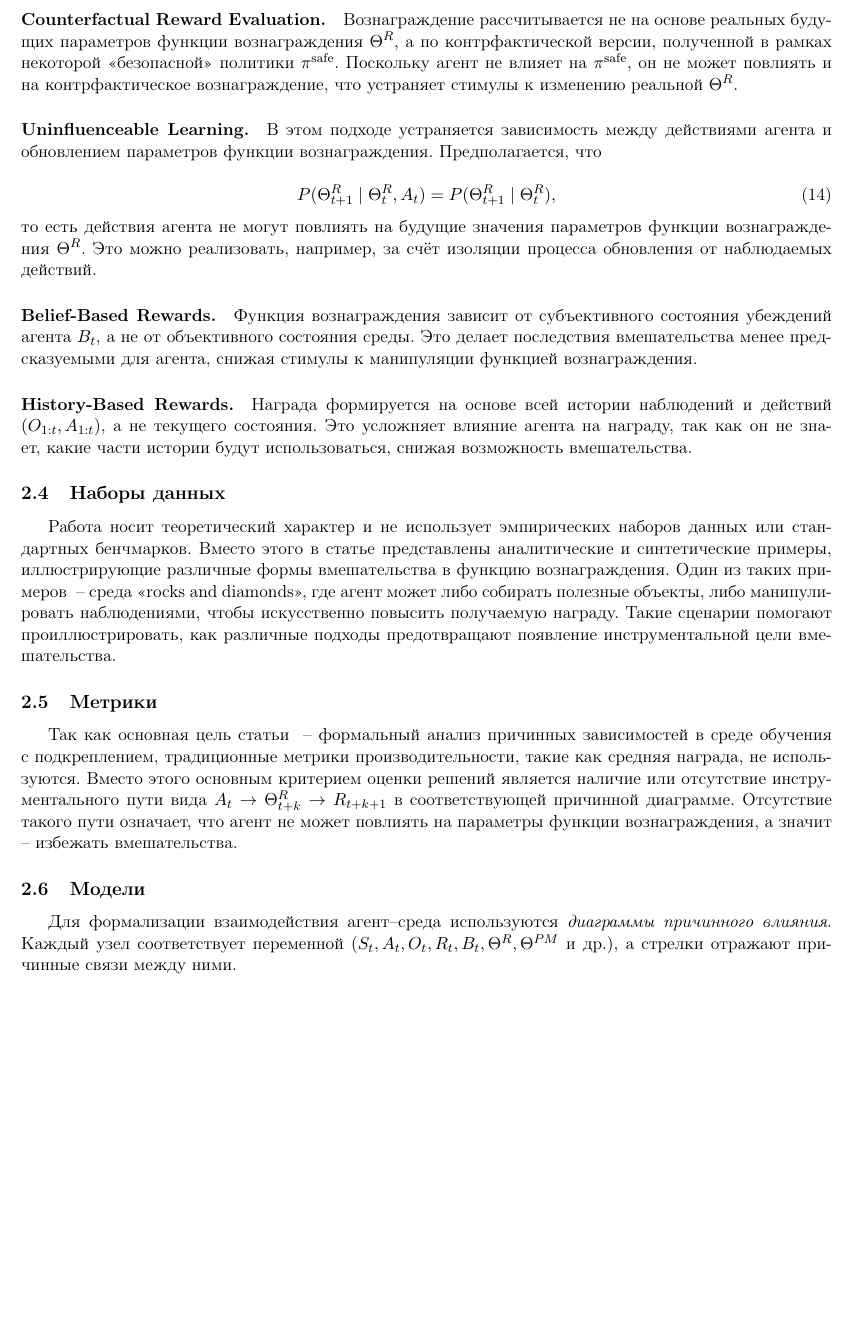
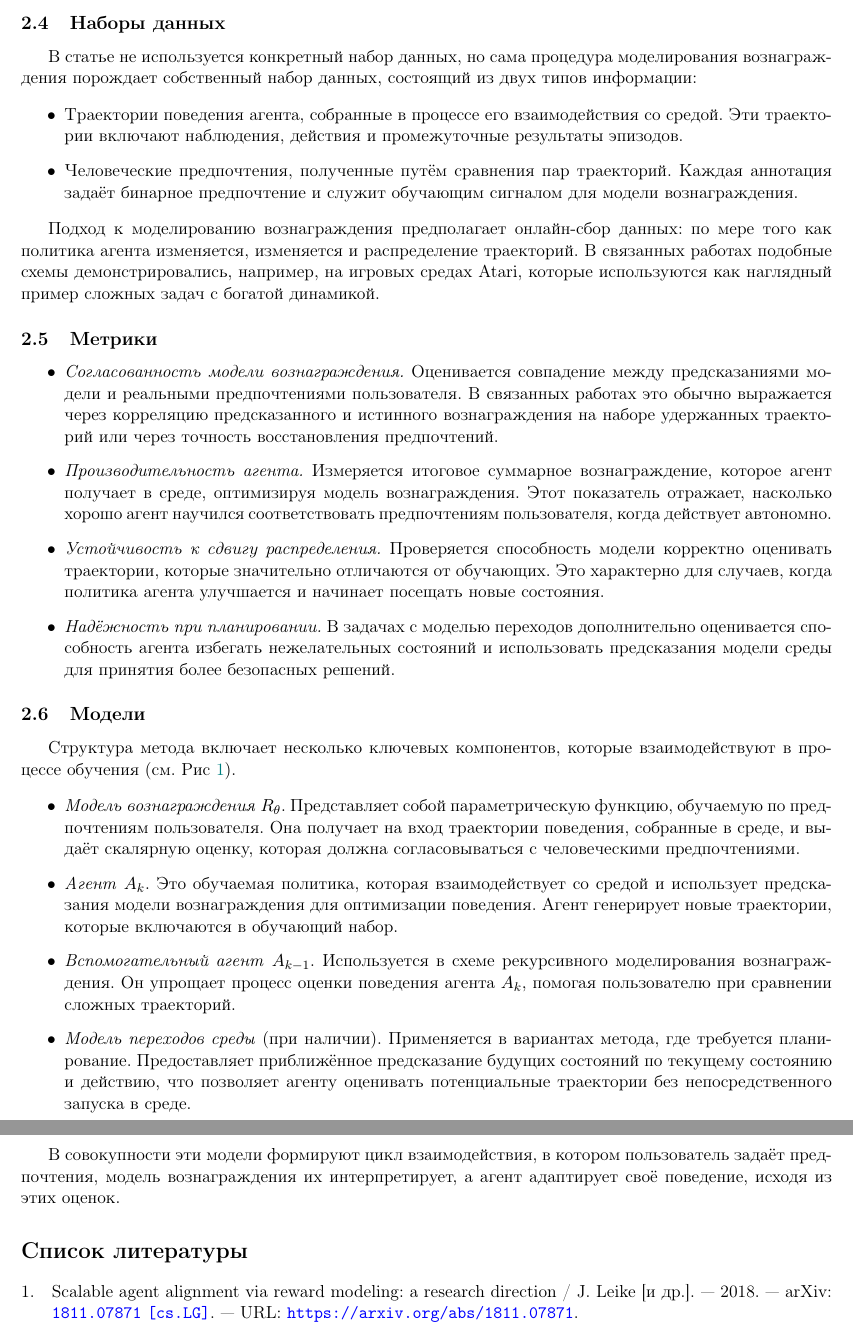
Before and after one commit to KarineAyrs/annotations-latex, a LaTeX document (annotations.tex): part of page 5 of 5 before the commit and two parts of pages 6 and 7 of 7 after it, the two joined at a grey line, cut at the place of the change, the shorter picture padded with empty space. Compiled offline with pdfLaTeX.

Commit message:
Add annotation to 14th article (#14)

```diff
--- a/annotations.tex
+++ b/annotations.tex
@@ -75,8 +75,16 @@
 \begin{document}
 
 \input{main_files/definitions.tex}
-\input{main_files/1_Annotation_Reward_Tampering_Problems_and_Solutions_in_Reinforcement_Learning.tex}
-
-% \printbibliography
+% \input{main_files/1_Annotation_Reward_Tampering_Problems_and_Solutions_in_Reinforcement_Learning.tex}
+% \input{main_files/2_Annotation_Sycophancy_to_Subterfuge.tex}
+% \input{main_files/3_Detect_Mitigat_Rwrd_haking.tex}
+% \input{main_files/4_Def_and_Character_Reward_Hacking.tex}
+% \input{main_files/5_annot_Mod_Considr_Val_Learning.tex}
+% \input{main_files/6_annot_InfoRM.tex}
+% \input{main_files/7_Annot_Rwrd_tamp_nd_evolution_comput.tex}
+% \input{main_files/8_Annot_School_of_Reward_Hacks.tex}
+% \input{main_files/9_AI_Safety_Gridworlds.tex}
+\input{main_files/14_annot_Scalable_agent_align.tex}
+\printbibliography
 
 \end{document}
```
Also changed, not shown: literature.bib (+12 -0 lines), main_files/14_annot_Scalable_agent_align.tex (added, +165 -0 lines), main_files/definitions.tex (+37 -0 lines), README.md, annotations.pdf, images/recursive_reward_modeling.png (added), 2 other files.
